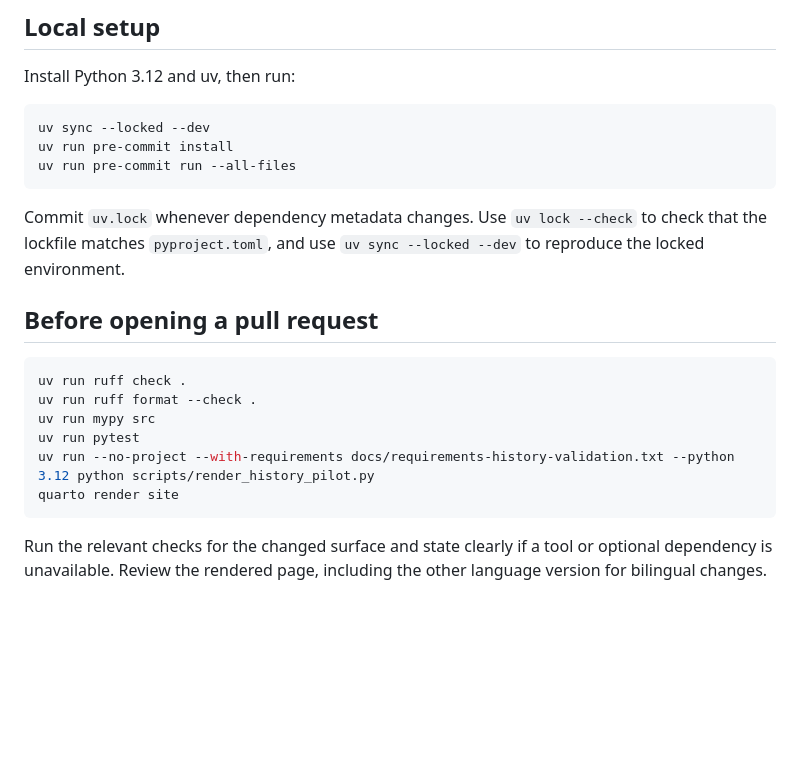
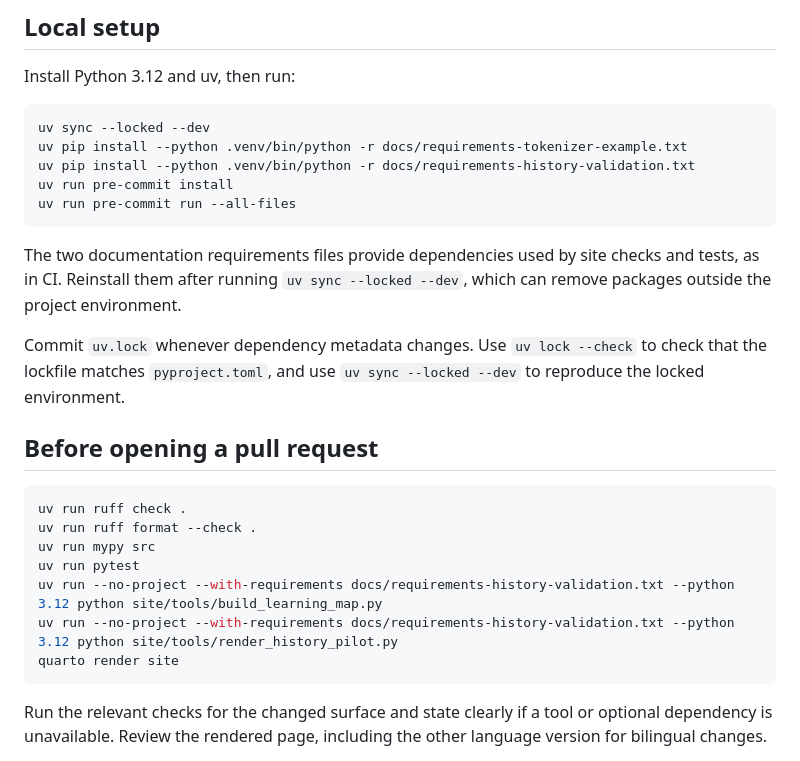
Before and after one commit to JM-Brun/llm-lab, a Markdown page: CONTRIBUTING.md, the part around the change. Rendered like a GitHub page; blank space fills up the shorter version.

````diff
--- a/CONTRIBUTING.md
+++ b/CONTRIBUTING.md
@@ -83,9 +83,13 @@ Install Python 3.12 and uv, then run:
 
 ```bash
 uv sync --locked --dev
+uv pip install --python .venv/bin/python -r docs/requirements-tokenizer-example.txt
+uv pip install --python .venv/bin/python -r docs/requirements-history-validation.txt
 uv run pre-commit install
 uv run pre-commit run --all-files
 ```
+
+The two documentation requirements files provide dependencies used by site checks and tests, as in CI. Reinstall them after running `uv sync --locked --dev`, which can remove packages outside the project environment.
 
 Commit `uv.lock` whenever dependency metadata changes. Use `uv lock --check` to check that the lockfile matches `pyproject.toml`, and use `uv sync --locked --dev` to reproduce the locked environment.
 
@@ -96,7 +100,8 @@ uv run ruff check .
 uv run ruff format --check .
 uv run mypy src
 uv run pytest
-uv run --no-project --with-requirements docs/requirements-history-validation.txt --python 3.12 python scripts/render_history_pilot.py
+uv run --no-project --with-requirements docs/requirements-history-validation.txt --python 3.12 python site/tools/build_learning_map.py
+uv run --no-project --with-requirements docs/requirements-history-validation.txt --python 3.12 python site/tools/render_history_pilot.py
 quarto render site
 ```
 
````
Also changed, not shown: README.md (+3 -1 lines).
